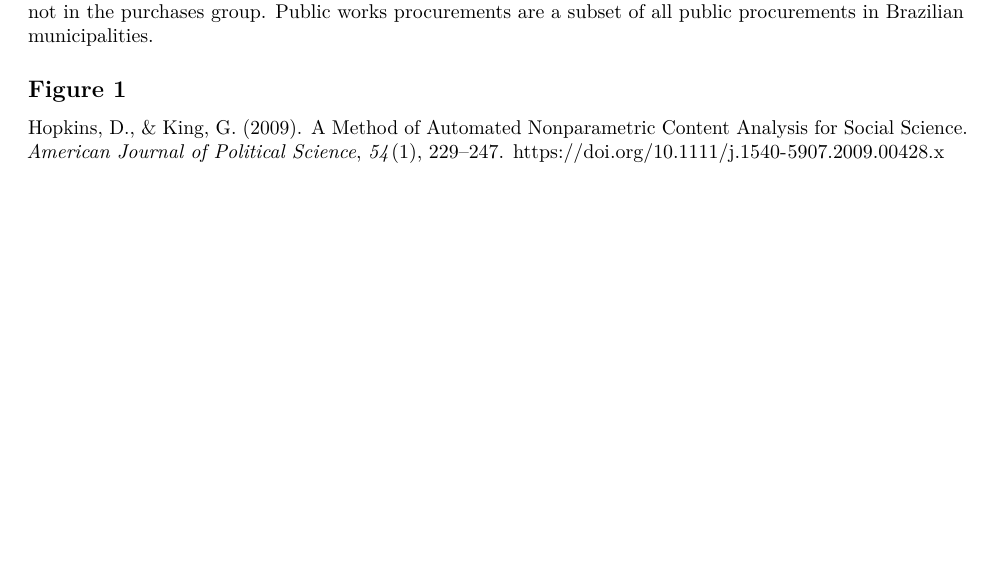
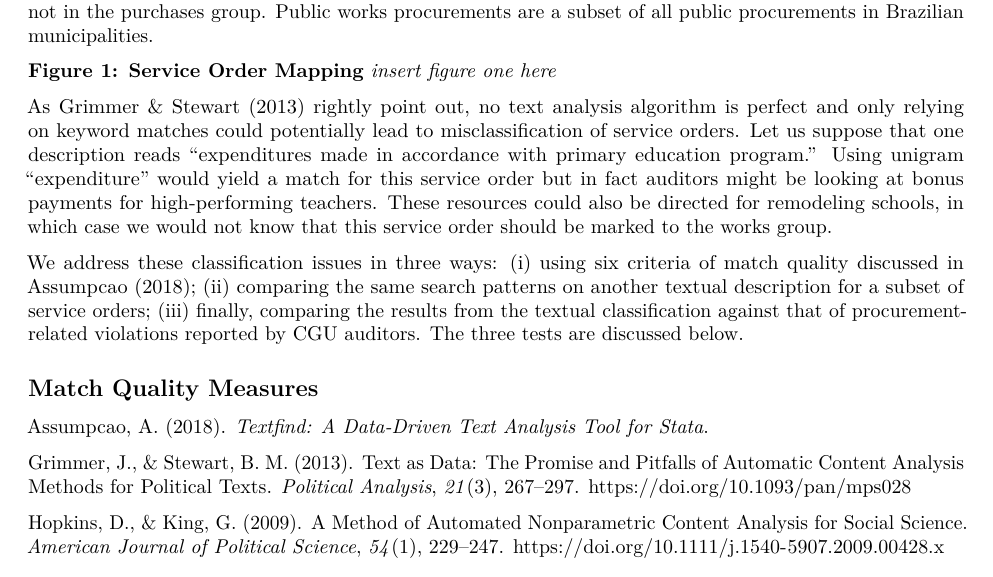
Before and after one commit to aassumpcao/discretionperformance, a LaTeX document (article/appendix.tex): part of page 1 of 2 before the commit and part of the page after it, cut so that both start at the same text. Compiled offline with pdfLaTeX.

Commit message:
Working on Appendix.

```diff
--- a/article/appendix.tex
+++ b/article/appendix.tex
@@ -133,6 +133,5 @@ to both groups, we include the service order only in the works group but
 not in the purchases group. Public works procurements are a subset of
 all public procurements in Brazilian municipalities.
 
-\hypertarget{figure-1}{%
-\subsection{Figure 1}\label{figure-1}}
+\textbf{Figure 1: Service Order Mapping} \emph{insert figure one here}
 
@@ -143,6 +138,35 @@ all public procurements in Brazilian municipalities.
-\end{figure}
+As Grimmer \& Stewart (2013) rightly point out, no text analysis
+algorithm is perfect and only relying on keyword matches could
+potentially lead to misclassification of service orders. Let us suppose
+that one description reads ``expenditures made in accordance with
+primary education program.'' Using unigram ``expenditure'' would yield a
+match for this service order but in fact auditors might be looking at
+bonus payments for high-performing teachers. These resources could also
+be directed for remodeling schools, in which case we would not know that
+this service order should be marked to the works group.
+
+We address these classification issues in three ways: (i) using six
+criteria of match quality discussed in Assumpcao (2018); (ii) comparing
+the same search patterns on another textual description for a subset of
+service orders; (iii) finally, comparing the results from the textual
+classification against that of procurement-related violations reported
+by CGU auditors. The three tests are discussed below.
+
+\hypertarget{match-quality-measures}{%
+\subsection*{Match Quality Measures}\label{match-quality-measures}}
+\addcontentsline{toc}{subsection}{Match Quality Measures}
 
 \hypertarget{refs}{}
+\leavevmode\hypertarget{ref-AssumpcaotextfindDataDrivenText2018}{}%
+Assumpcao, A. (2018). \emph{Textfind: A Data-Driven Text Analysis Tool
+for Stata}.
+
+\leavevmode\hypertarget{ref-GrimmerTextDataPromise2013a}{}%
+Grimmer, J., \& Stewart, B. M. (2013). Text as Data: The Promise and
+Pitfalls of Automatic Content Analysis Methods for Political Texts.
+\emph{Political Analysis}, \emph{21}(3), 267--297.
+\url{https://doi.org/10.1093/pan/mps028}
+
 \leavevmode\hypertarget{ref-HopkinsMethodAutomatedNonparametric2009}{}%
 Hopkins, D., \& King, G. (2009). A Method of Automated Nonparametric
 Content Analysis for Social Science. \emph{American Journal of Political
```
Also changed, not shown: Tables/appendix_tab2.tex (+2 -0 lines), article/appendix.pdf, article/appendix.tex (4 more changed lines), 3 other files.
